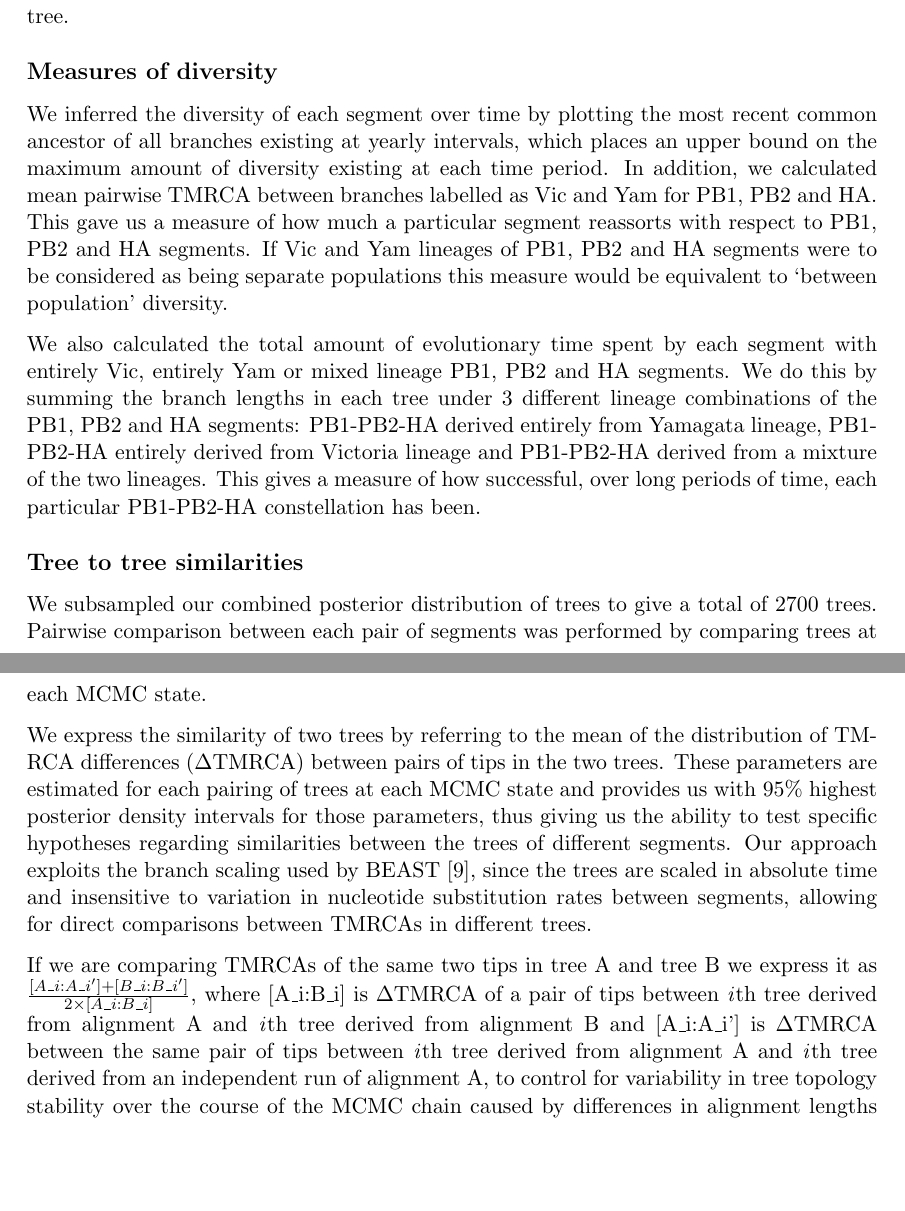
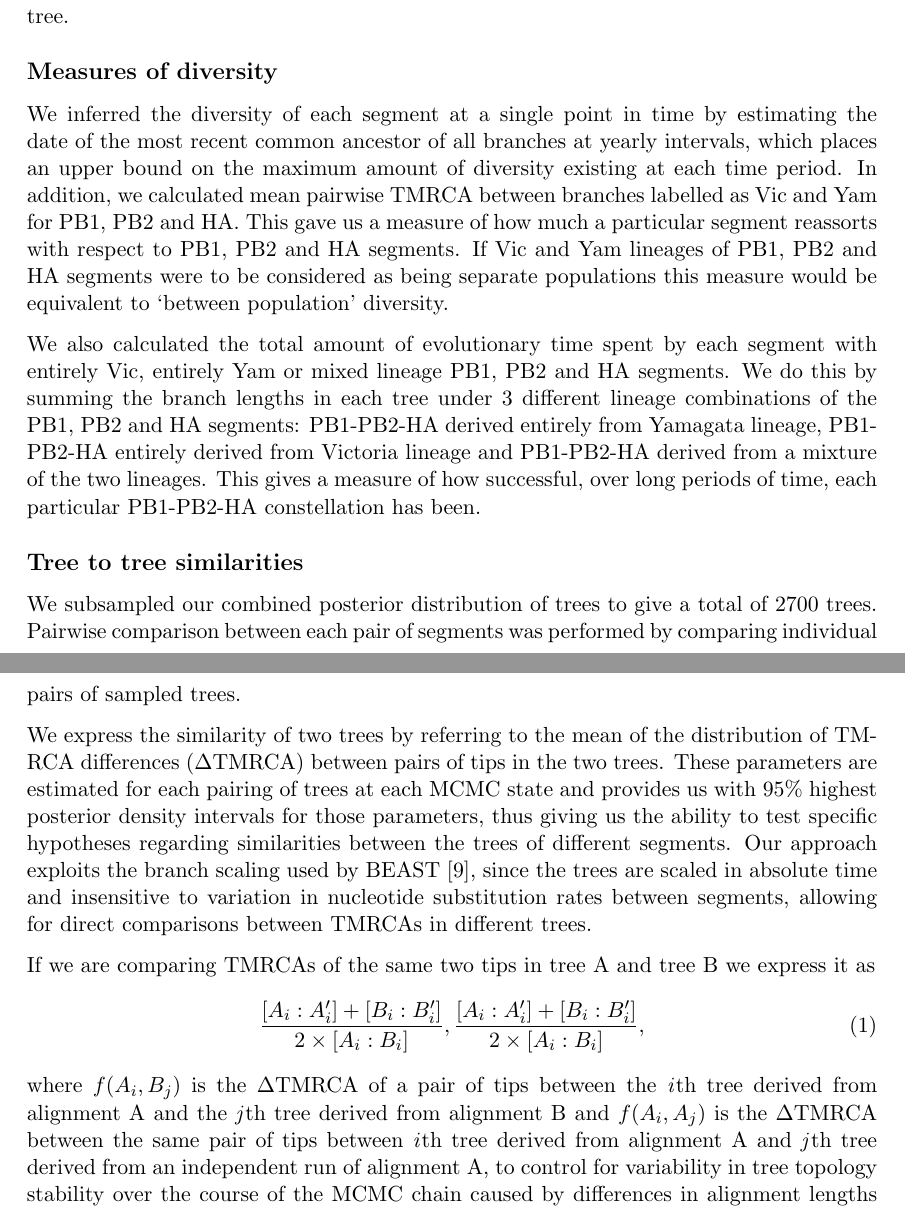
Before and after one commit to evogytis/fluB, a LaTeX paper (fluB.tex): two parts of pages 4 and 5 of 20 before the commit and two parts of pages 4 and 5 of 21 after it, joined at a grey line, cut so that both start at the same text, the shorter picture padded with empty space. Compiled offline with pdfLaTeX; a missing bibliography style is replaced by a similar one.

Commit message:
Continued revisions.

```diff
--- a/fluB.tex
+++ b/fluB.tex
@@ -139,7 +139,7 @@ We inferred the ancestral state of lineages in each segment by modelling transit
 In addition, by reconstructing the ancestral state of all other genomic segments jointly we can infer co-reassortment events when more than one trait transition occurs on the same node in a tree.
 
 \subsection*{Measures of diversity}
-We inferred the diversity of each segment over time by plotting the most recent common ancestor of all branches existing at yearly intervals, which places an upper bound on the maximum amount of diversity existing at each time period.
+We inferred the diversity of each segment at a single point in time by estimating the date of the most recent common ancestor of all branches at yearly intervals, which places an upper bound on the maximum amount of diversity existing at each time period.
 In addition, we calculated mean pairwise TMRCA between branches labelled as Vic and Yam for PB1, PB2 and HA.
 This gave us a measure of how much a particular segment reassorts with respect to PB1, PB2 and HA segments.
 If Vic and Yam lineages of PB1, PB2 and HA segments were to be considered as being separate populations this measure would be equivalent to `between population' diversity.
@@ -150,13 +150,18 @@ This gives a measure of how successful, over long periods of time, each particul
 
 \subsection*{Tree to tree similarities}
 We subsampled our combined posterior distribution of trees to give a total of 2700 trees.
-Pairwise comparison between each pair of segments was performed by comparing trees at each MCMC state.
+Pairwise comparison between each pair of segments was performed by comparing individual pairs of sampled trees.
 
 We express the similarity of two trees by referring to the mean of the distribution of TMRCA differences ($\Delta$TMRCA) between pairs of tips in the two trees.
 These parameters are estimated for each pairing of trees at each MCMC state and provides us with 95\% highest posterior density intervals for those parameters, thus giving us the ability to test specific hypotheses regarding similarities between the trees of different segments.
 Our approach exploits the branch scaling used by BEAST \cite{drummond2012}, since the trees are scaled in absolute time and insensitive to variation in nucleotide substitution rates between segments, allowing for direct comparisons between TMRCAs in different trees.
 
-If we are comparing TMRCAs of the same two tips in tree A and tree B we express it as $\frac{[A\_{i}:A\_{i}']+[B\_{i}:B\_{i}']}{2\times [A\_{i}:B\_{i}]}$, where [A\_{i}:B\_{i}] is $\Delta$TMRCA of a pair of tips between \textit{i}th tree derived from alignment A and \textit{i}th tree derived from alignment B and [A\_{i}:A\_{i}'] is $\Delta$TMRCA between the same pair of tips between \textit{i}th tree derived from alignment A and \textit{i}th tree derived from an independent run of alignment A, to control for variability in tree topology stability over the course of the MCMC chain caused by differences in alignment lengths used to produce the trees.
+If we are comparing TMRCAs of the same two tips in tree A and tree B we express it as
+\begin{equation}
+\frac{[A_{i}:A_{i}']+[B_{i}:B_{i}']}{2\times [A_{i}:B_{i}]},
+\frac{[A_{i}:A_{i}']+[B_{i}:B_{i}']}{2\times [A_{i}:B_{i}]},
+\end{equation}
+where $f(A_i,B_j)$ is the $\Delta$TMRCA of a pair of tips between the \textit{i}th tree derived from alignment A and the \textit{j}th tree derived from alignment B and $f(A_i,A_j)$ is the $\Delta$TMRCA between the same pair of tips between \textit{i}th tree derived from alignment A and \textit{j}th tree derived from an independent run of alignment A, to control for variability in tree topology stability over the course of the MCMC chain caused by differences in alignment lengths used to produce the trees.
 
 Subtree prune and regraft (SPR) distances between phylogenetic trees are an approximate measure of the numbers of reassortment or recombination events.
 Exact SPR distances are difficult to compute, as they depend on the SPR distance itself and are impractical to compute for posterior distributions of trees except for the most similar trees.
```
